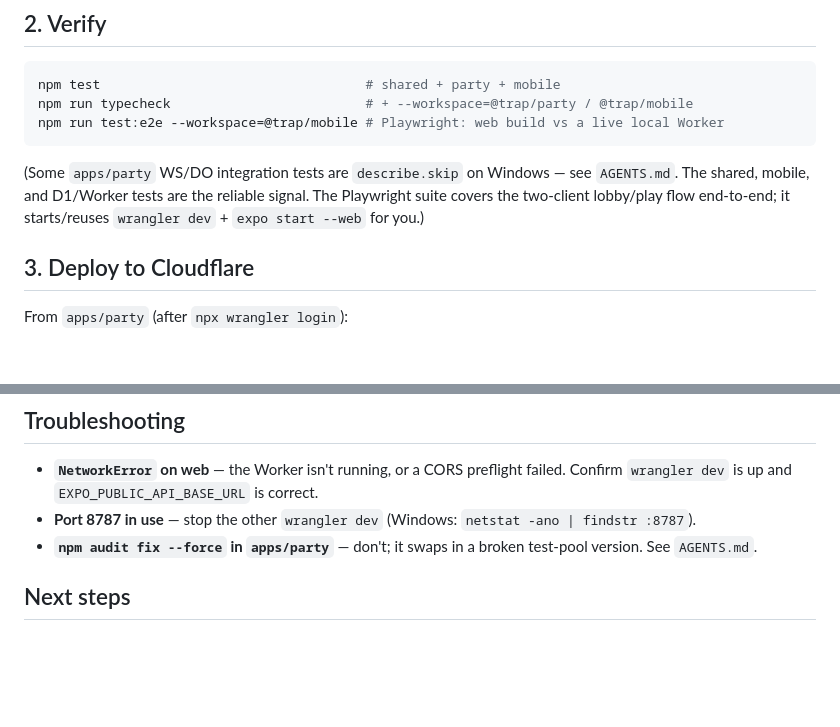
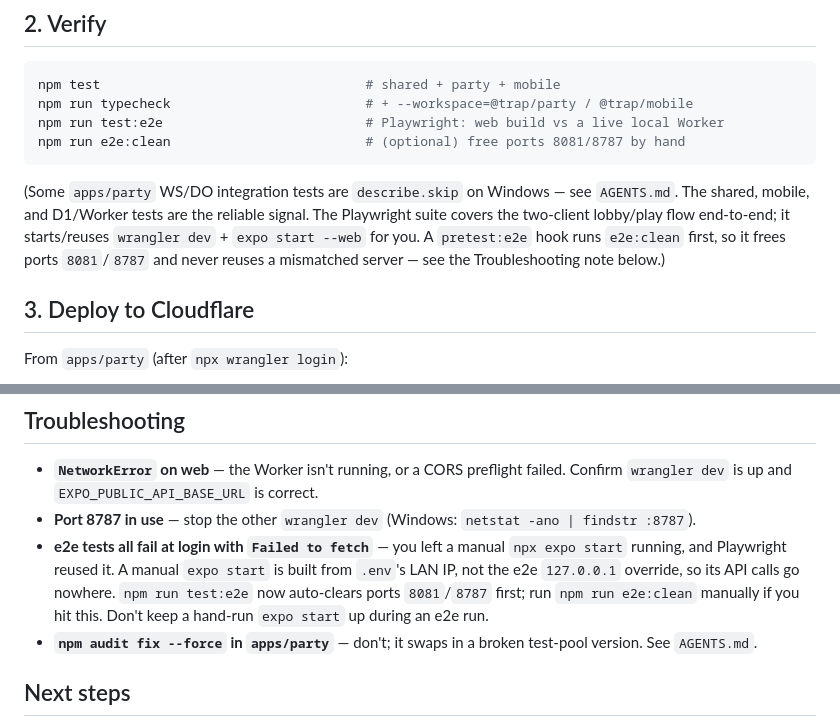
Before and after one commit to hrmnfng/trap-card-game, a Markdown page: QUICKSTART.md, 2 parts joined by grey strips. Drawn GitHub-style; blank space fills up the shorter version.

Commit message:
docs: document e2e:clean + auto-port-free in quickstart

````diff
--- a/QUICKSTART.md
+++ b/QUICKSTART.md
@@ -69,13 +69,16 @@ both update. The game ends when a player who has played runs out of cards.
 ```bash
 npm test                                  # shared + party + mobile
 npm run typecheck                         # + --workspace=@trap/party / @trap/mobile
-npm run test:e2e --workspace=@trap/mobile # Playwright: web build vs a live local Worker
+npm run test:e2e                          # Playwright: web build vs a live local Worker
+npm run e2e:clean                         # (optional) free ports 8081/8787 by hand
 ```
 
 (Some `apps/party` WS/DO integration tests are `describe.skip` on Windows — see
 `AGENTS.md`. The shared, mobile, and D1/Worker tests are the reliable signal. The
 Playwright suite covers the two-client lobby/play flow end-to-end; it starts/reuses
-`wrangler dev` + `expo start --web` for you.)
+`wrangler dev` + `expo start --web` for you. A `pretest:e2e` hook runs `e2e:clean`
+first, so it frees ports `8081`/`8787` and never reuses a mismatched server — see the
+Troubleshooting note below.)
 
 ## 3. Deploy to Cloudflare
 
@@ -115,6 +118,11 @@ After login on the device, confirm `POST /api/devices` registers a token
   Confirm `wrangler dev` is up and `EXPO_PUBLIC_API_BASE_URL` is correct.
 - **Port 8787 in use** — stop the other `wrangler dev` (Windows:
   `netstat -ano | findstr :8787`).
+- **e2e tests all fail at login with `Failed to fetch`** — you left a manual
+  `npx expo start` running, and Playwright reused it. A manual `expo start` is built
+  from `.env`'s LAN IP, not the e2e `127.0.0.1` override, so its API calls go nowhere.
+  `npm run test:e2e` now auto-clears ports `8081`/`8787` first; run `npm run e2e:clean`
+  manually if you hit this. Don't keep a hand-run `expo start` up during an e2e run.
 - **`npm audit fix --force` in `apps/party`** — don't; it swaps in a broken test-pool
   version. See `AGENTS.md`.
 
````
